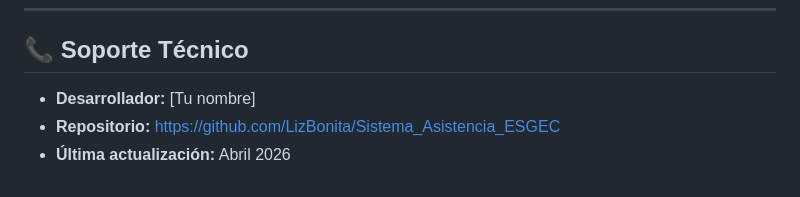
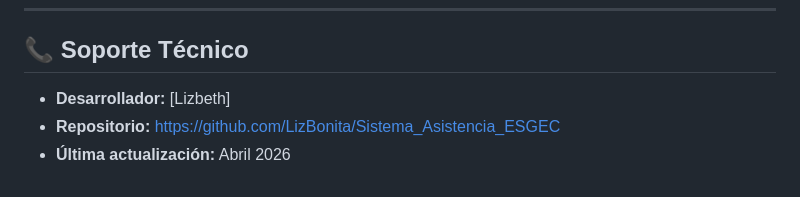
Before and after one commit to LizBonita/Sistema_Asistencia_ESGEC, a Markdown page: INSTALACION.md, the part around the change. GitHub-like rendering.

```diff
--- a/INSTALACION.md
+++ b/INSTALACION.md
@@ -226,6 +226,6 @@ El escáner de huella **solo funciona desde la computadora de la escuela** donde
 
 ## 📞 Soporte Técnico
 
-- **Desarrollador:** [Tu nombre]
+- **Desarrollador:** [Lizbeth]
 - **Repositorio:** https://github.com/LizBonita/Sistema_Asistencia_ESGEC
 - **Última actualización:** Abril 2026
```
